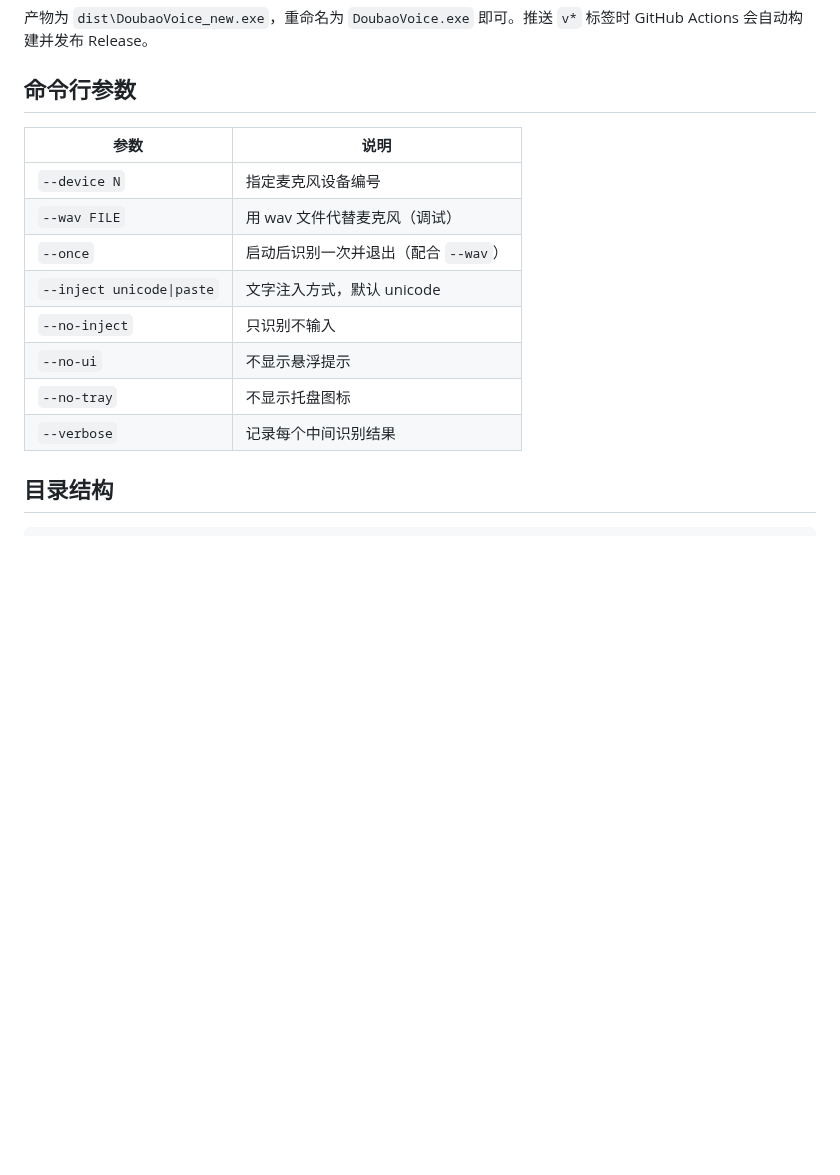
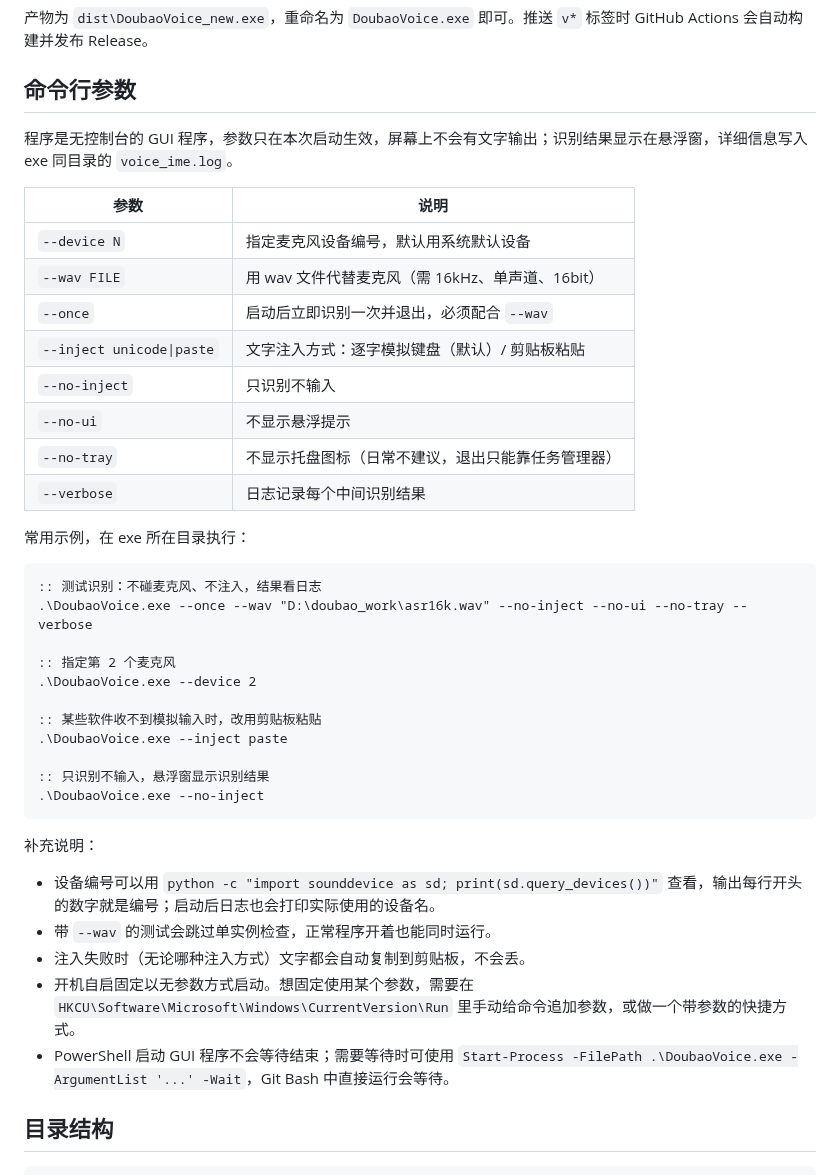
Before and after one commit to yc-2018/DoubaoVoiceIME, a Markdown page: README.md, the part around one of its changes. Rendered like a GitHub page; blank space fills up the shorter version.

````diff
--- a/README.md
+++ b/README.md
@@ -35,16 +57,42 @@ python -m PyInstaller --noconfirm --clean DoubaoVoice_new.spec
 
 ## 命令行参数
 
+程序是无控制台的 GUI 程序，参数只在本次启动生效，屏幕上不会有文字输出；识别结果显示在悬浮窗，详细信息写入 exe 同目录的 `voice_ime.log`。
+
 | 参数 | 说明 |
 | --- | --- |
-| `--device N` | 指定麦克风设备编号 |
-| `--wav FILE` | 用 wav 文件代替麦克风（调试） |
-| `--once` | 启动后识别一次并退出（配合 `--wav`） |
-| `--inject unicode\|paste` | 文字注入方式，默认 unicode |
+| `--device N` | 指定麦克风设备编号，默认用系统默认设备 |
+| `--wav FILE` | 用 wav 文件代替麦克风（需 16kHz、单声道、16bit） |
+| `--once` | 启动后立即识别一次并退出，必须配合 `--wav` |
+| `--inject unicode\|paste` | 文字注入方式：逐字模拟键盘（默认）/ 剪贴板粘贴 |
 | `--no-inject` | 只识别不输入 |
 | `--no-ui` | 不显示悬浮提示 |
-| `--no-tray` | 不显示托盘图标 |
-| `--verbose` | 记录每个中间识别结果 |
+| `--no-tray` | 不显示托盘图标（日常不建议，退出只能靠任务管理器） |
+| `--verbose` | 日志记录每个中间识别结果 |
+
+常用示例，在 exe 所在目录执行：
+
+```bat
+:: 测试识别：不碰麦克风、不注入，结果看日志
+.\DoubaoVoice.exe --once --wav "D:\doubao_work\asr16k.wav" --no-inject --no-ui --no-tray --verbose
+
+:: 指定第 2 个麦克风
+.\DoubaoVoice.exe --device 2
+
+:: 某些软件收不到模拟输入时，改用剪贴板粘贴
+.\DoubaoVoice.exe --inject paste
+
+:: 只识别不输入，悬浮窗显示识别结果
+.\DoubaoVoice.exe --no-inject
+```
+
+补充说明：
+
+- 设备编号可以用 `python -c "import sounddevice as sd; print(sd.query_devices())"` 查看，输出每行开头的数字就是编号；启动后日志也会打印实际使用的设备名。
+- 带 `--wav` 的测试会跳过单实例检查，正常程序开着也能同时运行。
+- 注入失败时（无论哪种注入方式）文字都会自动复制到剪贴板，不会丢。
+- 开机自启固定以无参数方式启动。想固定使用某个参数，需要在 `HKCU\Software\Microsoft\Windows\CurrentVersion\Run` 里手动给命令追加参数，或做一个带参数的快捷方式。
+- PowerShell 启动 GUI 程序不会等待结束；需要等待时可使用 `Start-Process -FilePath .\DoubaoVoice.exe -ArgumentList '...' -Wait`，Git Bash 中直接运行会等待。
 
 ## 目录结构
 
````
Also changed, not shown: other parts of README.md (+22 -0 lines), docs/screenshots/done.png (added), docs/screenshots/failed.png (added), docs/screenshots/recognizing.png (added), docs/screenshots/recording.png (added), docs/screenshots/tray-menu.png (added).
